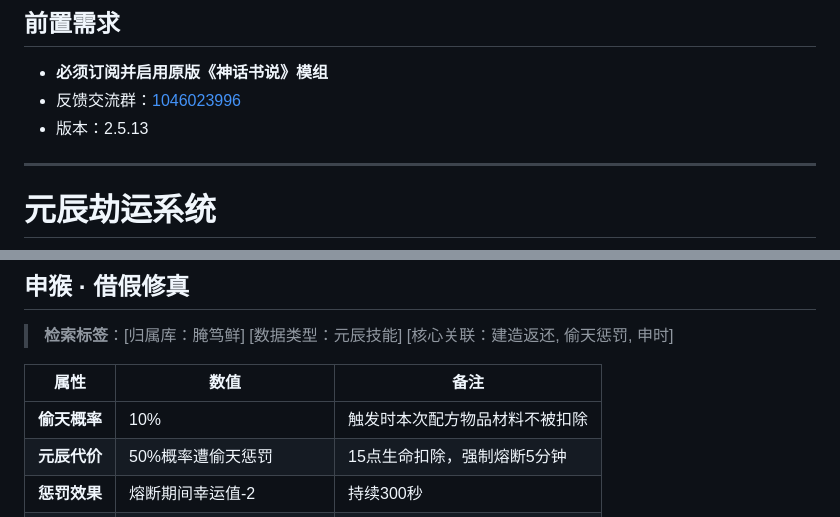
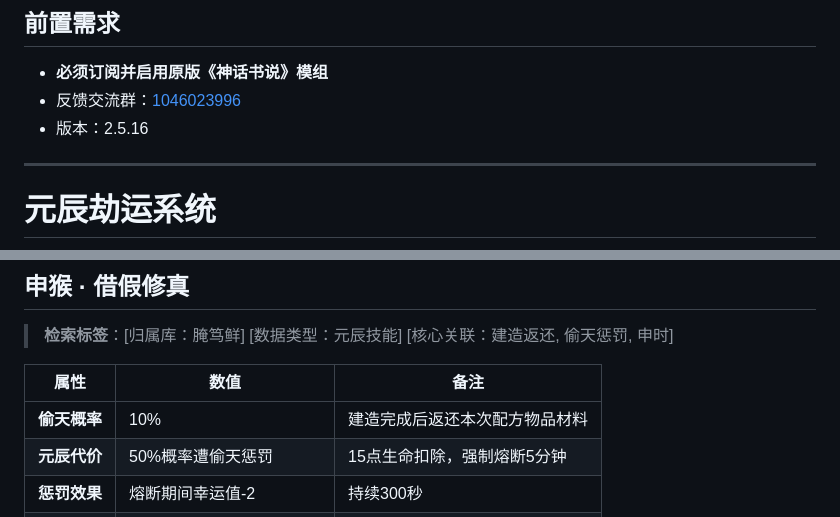
Before and after one commit to YANDUXIAN/xydztzwiki, a Markdown page: content.md, 2 parts joined by grey strips. GitHub-like rendering.

Commit message:
Update wiki for version 2.5.16

```diff
--- a/content.md
+++ b/content.md
@@ -48,7 +48,7 @@
 ## 前置需求
 - **必须订阅并启用原版《神话书说》模组**
 - 反馈交流群：[1046023996](https://qm.qq.com/q/iFeDTMf6Io)
-- 版本：2.5.13
+- 版本：2.5.16
 
 ---
 
@@ -171,7 +171,7 @@
 
 | 属性 | 数值 | 备注 |
 | --- | --- | --- |
-| **偷天概率** | 10% | 触发时本次配方物品材料不被扣除 |
+| **偷天概率** | 10% | 建造完成后返还本次配方物品材料 |
 | **元辰代价** | 50%概率遭偷天惩罚 | 15点生命扣除，强制熔断5分钟 |
 | **惩罚效果** | 熔断期间幸运值-2 | 持续300秒 |
 | **共振加成** | 申金旺相时，偷天概率提升 | 申时 |
```
